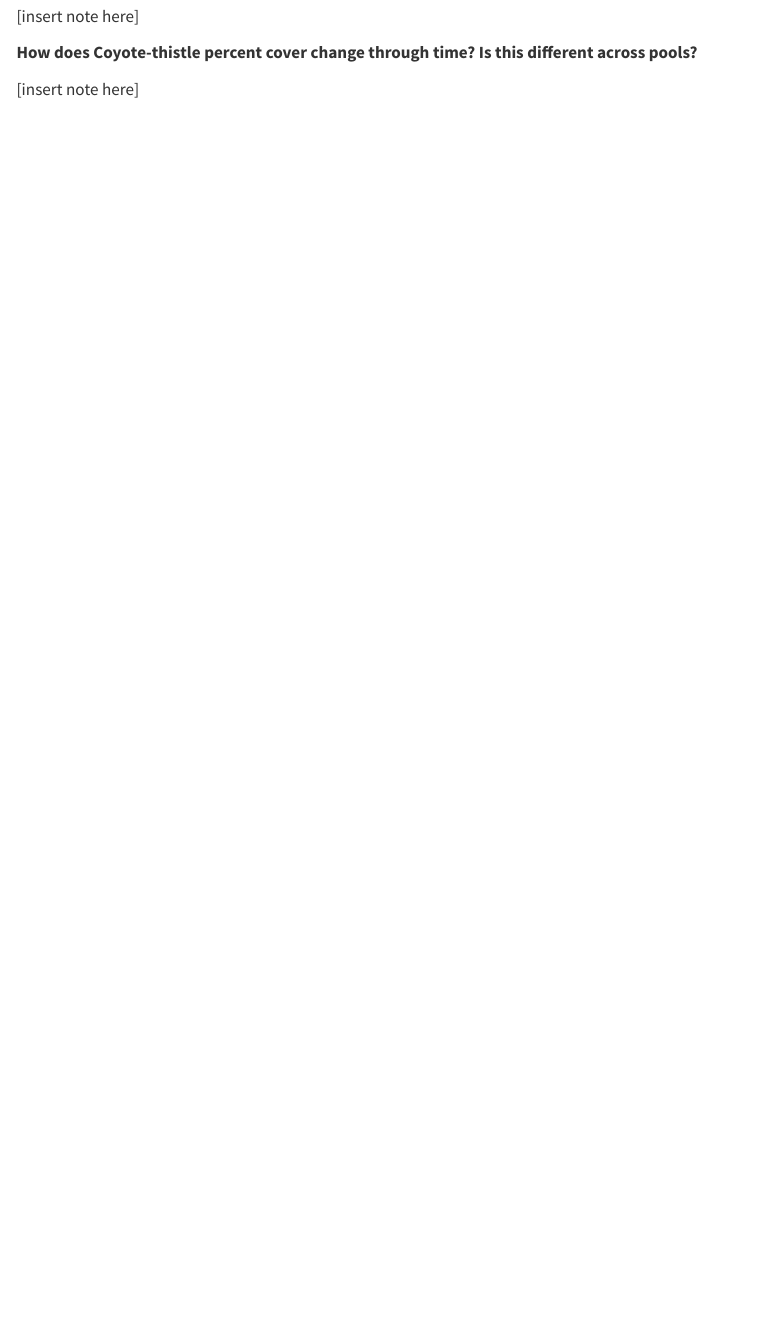
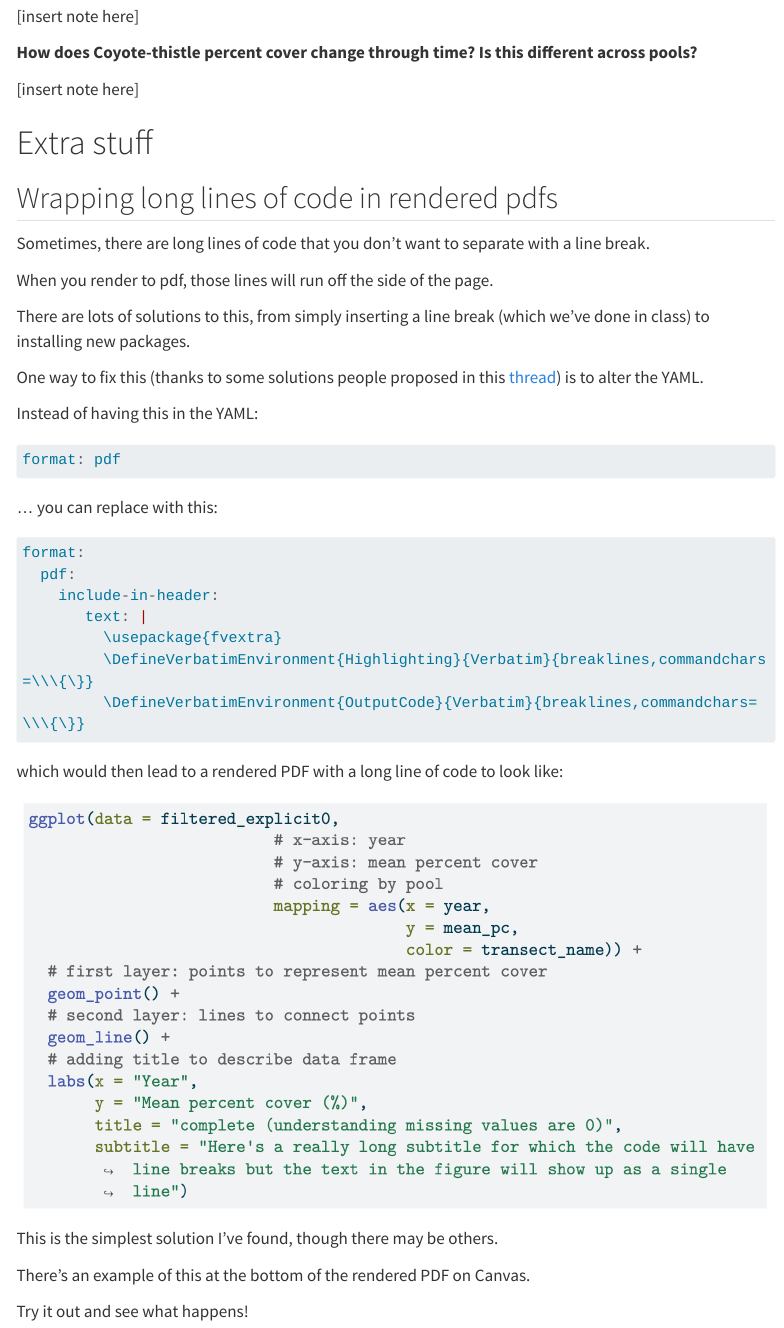
Before and after one commit to ENVS-193DD/ENVS-193DD.github.io, a Quarto document (in-class-materials/week-04.qmd): the page in a window 1100 px wide, from 6730 px down. Rendered offline with R 4.5, knitr and Pandoc in place of Quarto, with nearby package versions; some code elsewhere in the file could not run offline; menus at the side of the page are left out; long lines of code are wrapped.

Commit message:
adding info about code wrapping in PDFs at end of week 4

````diff
--- a/in-class-materials/week-04.qmd
+++ b/in-class-materials/week-04.qmd
@@ -252,3 +252,48 @@ implicitNA_plot / explicit0_plot
 **How does Coyote-thistle percent cover change through time? Is this different across pools?**
 
 [insert note here]
+
+# Extra stuff
+
+## Wrapping long lines of code in rendered pdfs
+
+Sometimes, there are long lines of code that you don't want to separate with a line break.
+
+When you render to pdf, those lines will run off the side of the page.
+
+There are lots of solutions to this, from simply inserting a line break (which we've done in class) to installing new packages.
+
+One way to fix this (thanks to some solutions people proposed in this [thread](https://github.com/orgs/quarto-dev/discussions/4121)) is to alter the YAML.
+
+Instead of having this in the YAML:
+
+```{r}
+#| eval: false
+
+format: pdf
+```
+
+... you can replace with this:
+
+```{r}
+#| eval: false
+
+format:
+  pdf:
+    include-in-header:
+       text: |
+         \usepackage{fvextra}
+         \DefineVerbatimEnvironment{Highlighting}{Verbatim}{breaklines,commandchars=\\\{\}}
+         \DefineVerbatimEnvironment{OutputCode}{Verbatim}{breaklines,commandchars=\\\{\}}
+
+```
+
+which would then lead to a rendered PDF with a long line of code to look like:
+
+![](/in-class-materials/images/code-line-breaks.png)
+
+This is the simplest solution I've found, though there may be others.
+
+There's an example of this at the bottom of the rendered PDF on Canvas.
+
+Try it out and see what happens!
````
Also changed, not shown: docs/search.json, in-class-materials/images/code-line-breaks.png (added), 15 other files.
